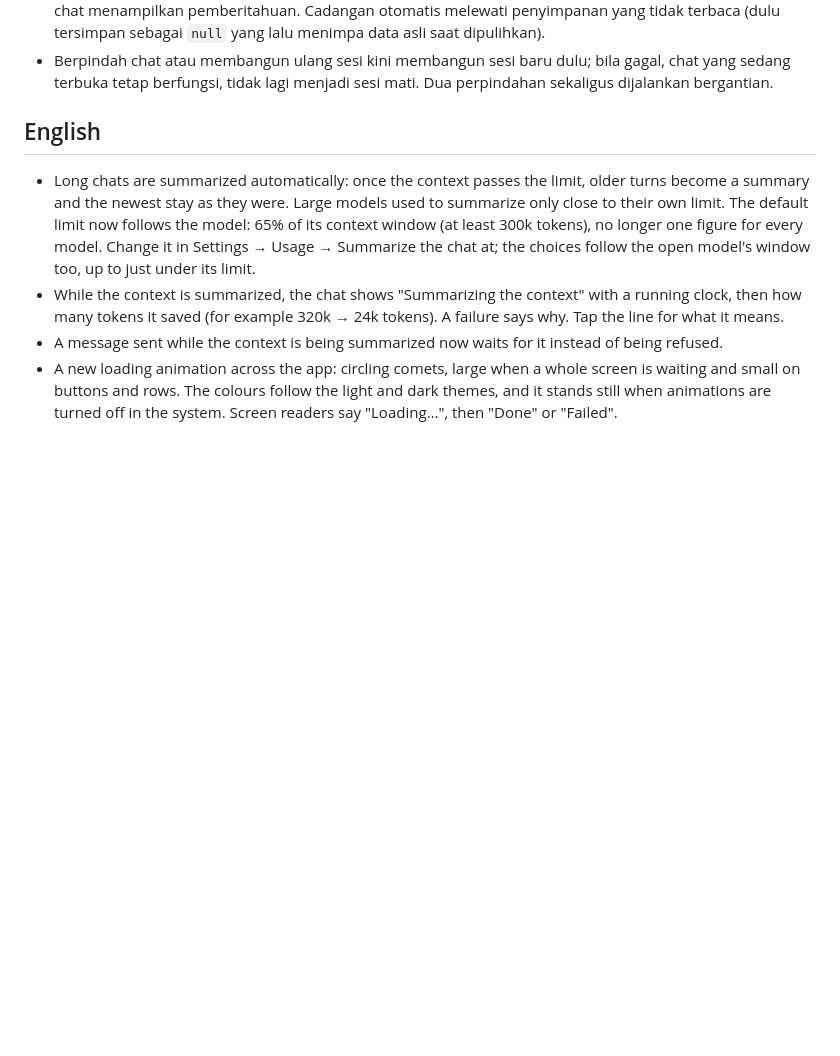
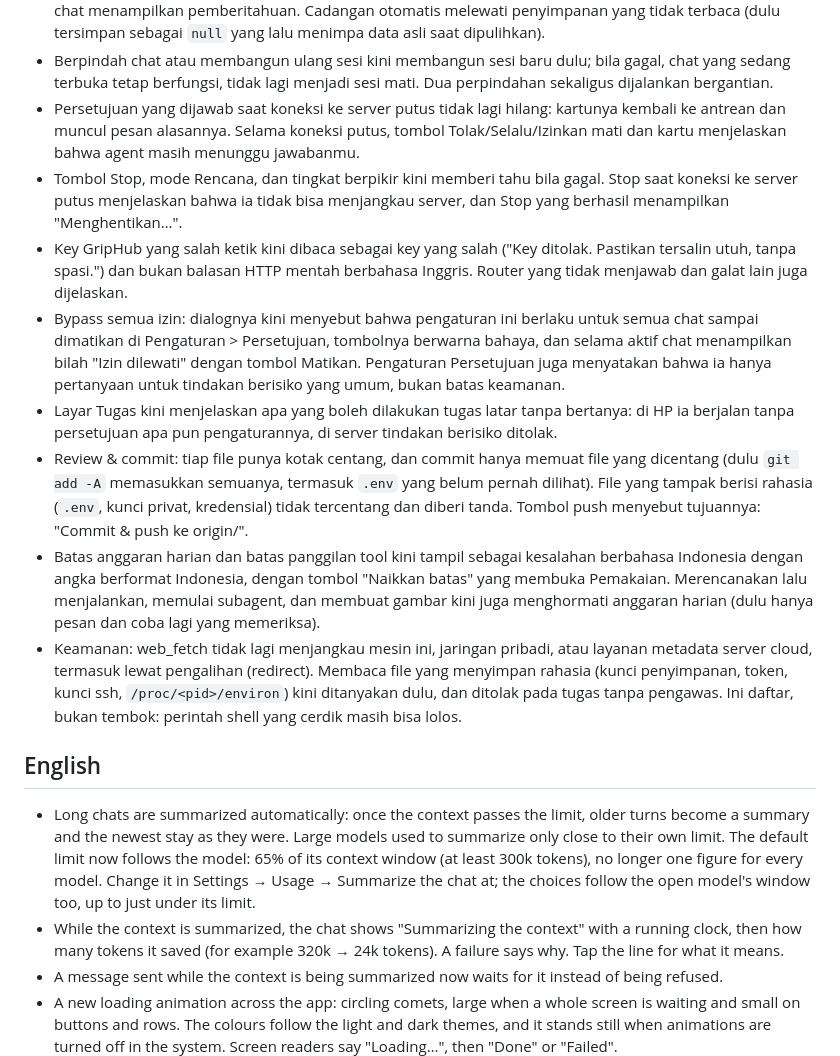
Before and after one commit to Rosyidputrar/griphub, a Markdown page: RELEASE_NOTES.md, the part around one of its changes. Rendered like a GitHub page; blank space fills up the shorter version.

Commit message:
Release notes: user trust fixes

```diff
--- a/RELEASE_NOTES.md
+++ b/RELEASE_NOTES.md
@@ -44,6 +44,14 @@
 - Mode server: agent yang terjebak satu perulangan dan tidak menjawab lagi kini dimatikan otomatis setelah dua menit (`GRIPHUB_WATCHDOG_MS`), lalu layanan memulainya ulang; sebelumnya ia menggantung sampai ada yang masuk lewat SSH.
 - Data akun dan pengaturan lebih aman: file penyimpanan (login GitHub/Vercel/Cloudflare, host SSH, pengaturan, server MCP, jadwal, sinkron) ditulis utuh atau tidak sama sekali, dengan salinan terakhir yang baik di samping `.bak`. File yang tidak terbaca (terpotong, atau disimpan dengan kunci lain) tidak lagi dianggap kosong lalu ditimpa: file itu dipindah ke `.corrupt-<waktu>`, salinan terakhir dipakai bila ada, dan chat menampilkan pemberitahuan. Cadangan otomatis melewati penyimpanan yang tidak terbaca (dulu tersimpan sebagai `null` yang lalu menimpa data asli saat dipulihkan).
 - Berpindah chat atau membangun ulang sesi kini membangun sesi baru dulu; bila gagal, chat yang sedang terbuka tetap berfungsi, tidak lagi menjadi sesi mati. Dua perpindahan sekaligus dijalankan bergantian.
+- Persetujuan yang dijawab saat koneksi ke server putus tidak lagi hilang: kartunya kembali ke antrean dan muncul pesan alasannya. Selama koneksi putus, tombol Tolak/Selalu/Izinkan mati dan kartu menjelaskan bahwa agent masih menunggu jawabanmu.
+- Tombol Stop, mode Rencana, dan tingkat berpikir kini memberi tahu bila gagal. Stop saat koneksi ke server putus menjelaskan bahwa ia tidak bisa menjangkau server, dan Stop yang berhasil menampilkan "Menghentikan…".
+- Key GripHub yang salah ketik kini dibaca sebagai key yang salah ("Key ditolak. Pastikan tersalin utuh, tanpa spasi.") dan bukan balasan HTTP mentah berbahasa Inggris. Router yang tidak menjawab dan galat lain juga dijelaskan.
+- Bypass semua izin: dialognya kini menyebut bahwa pengaturan ini berlaku untuk semua chat sampai dimatikan di Pengaturan > Persetujuan, tombolnya berwarna bahaya, dan selama aktif chat menampilkan bilah "Izin dilewati" dengan tombol Matikan. Pengaturan Persetujuan juga menyatakan bahwa ia hanya pertanyaan untuk tindakan berisiko yang umum, bukan batas keamanan.
+- Layar Tugas kini menjelaskan apa yang boleh dilakukan tugas latar tanpa bertanya: di HP ia berjalan tanpa persetujuan apa pun pengaturannya, di server tindakan berisiko ditolak.
+- Review & commit: tiap file punya kotak centang, dan commit hanya memuat file yang dicentang (dulu `git add -A` memasukkan semuanya, termasuk `.env` yang belum pernah dilihat). File yang tampak berisi rahasia (`.env`, kunci privat, kredensial) tidak tercentang dan diberi tanda. Tombol push menyebut tujuannya: "Commit & push ke origin/<cabang>".
+- Batas anggaran harian dan batas panggilan tool kini tampil sebagai kesalahan berbahasa Indonesia dengan angka berformat Indonesia, dengan tombol "Naikkan batas" yang membuka Pemakaian. Merencanakan lalu menjalankan, memulai subagent, dan membuat gambar kini juga menghormati anggaran harian (dulu hanya pesan dan coba lagi yang memeriksa).
+- Keamanan: web_fetch tidak lagi menjangkau mesin ini, jaringan pribadi, atau layanan metadata server cloud, termasuk lewat pengalihan (redirect). Membaca file yang menyimpan rahasia (kunci penyimpanan, token, kunci ssh, `/proc/<pid>/environ`) kini ditanyakan dulu, dan ditolak pada tugas tanpa pengawas. Ini daftar, bukan tembok: perintah shell yang cerdik masih bisa lolos.
 
 ## English
 
```
Also changed, not shown: other parts of RELEASE_NOTES.md (+8 -0 lines).
